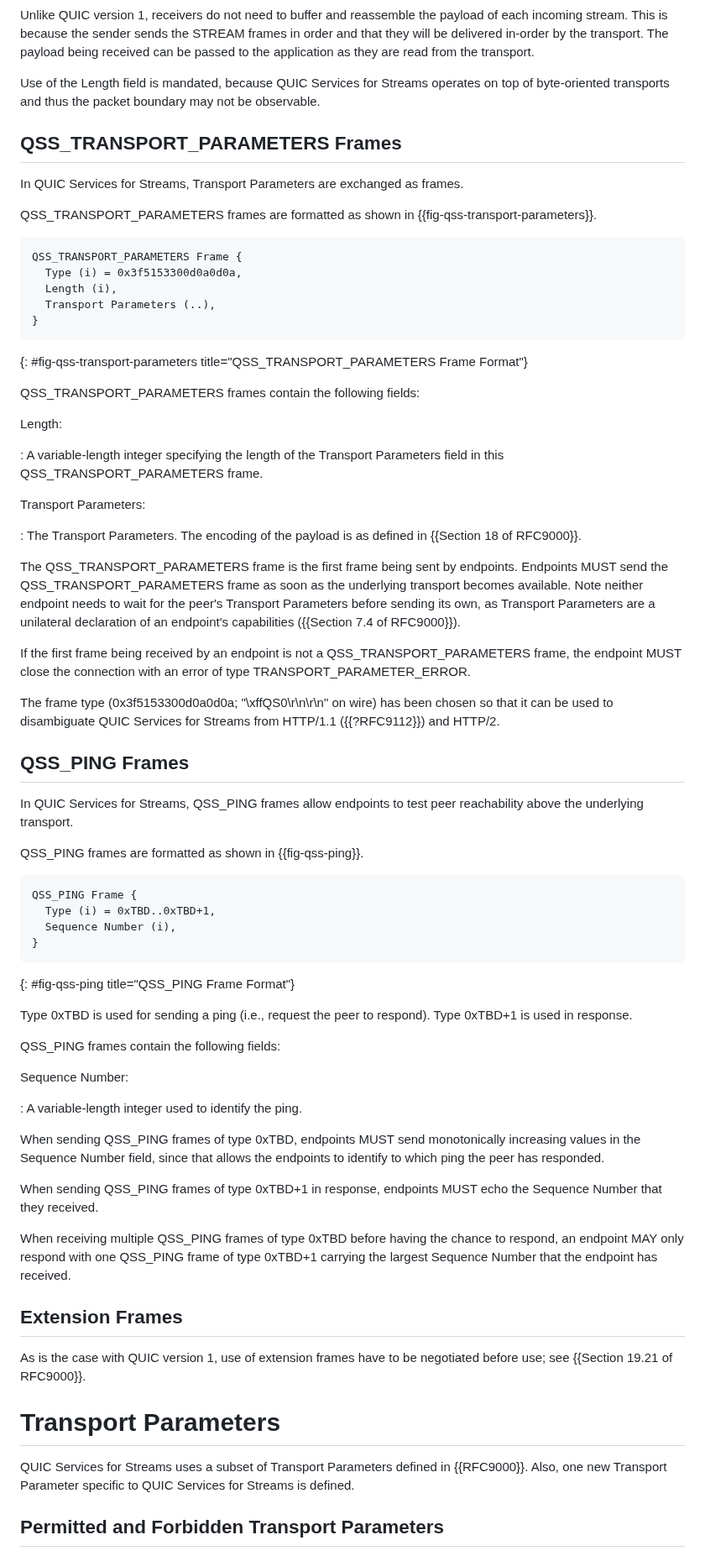
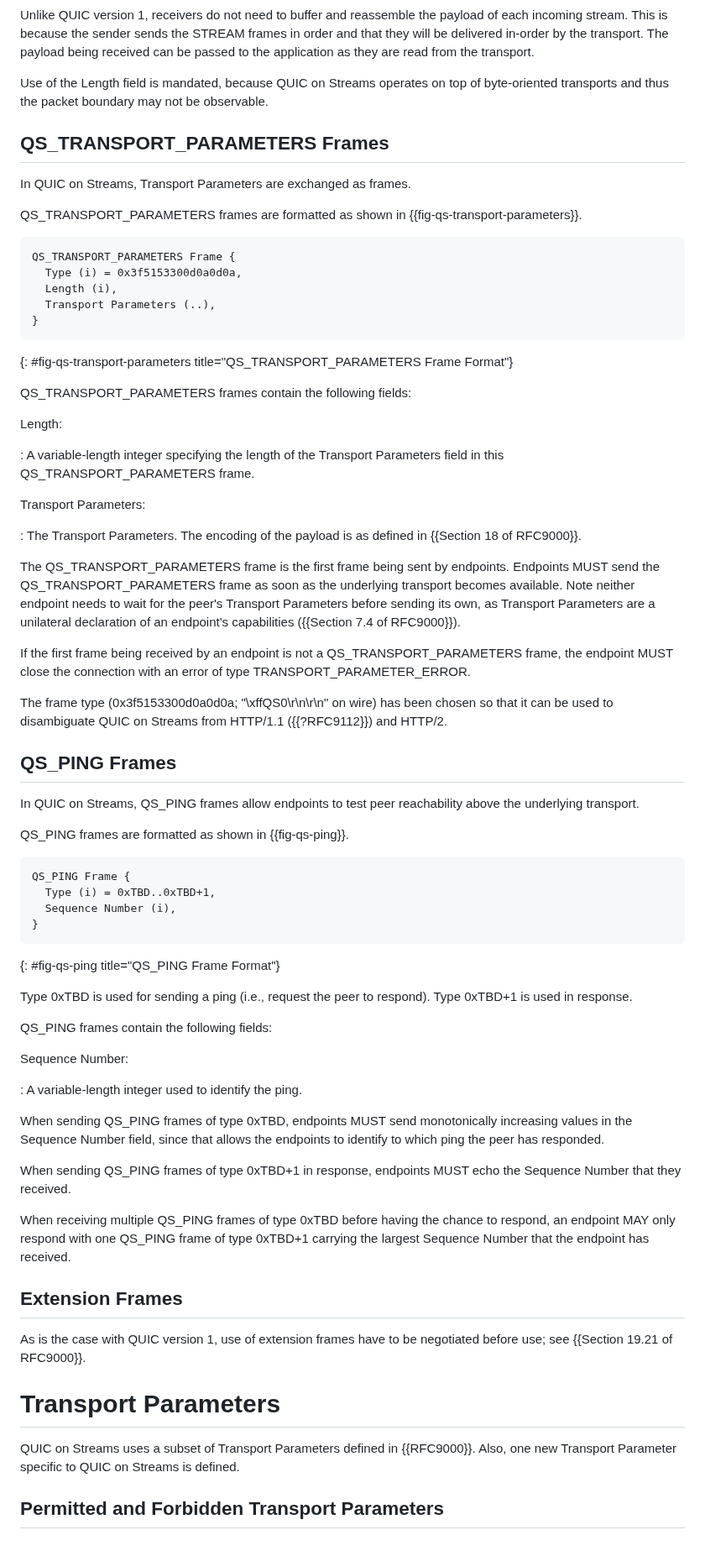
Before and after one commit to kazuho/draft-kazuho-quic-quic-on-streams, a Markdown page: draft-kazuho-quic-quic-services-for-streams.md, the part around one of its changes. Shown at 84% size. GitHub-like rendering.

Commit message:
rename to "QUIC on Streams"

```diff
--- a/draft-kazuho-quic-quic-services-for-streams.md
+++ b/draft-kazuho-quic-quic-services-for-streams.md
@@ -170,33 +170,33 @@ frames in order and that they will be delivered in-order by the transport. The
 payload being received can be passed to the application as they are read from
 the transport.
 
-Use of the Length field is mandated, because QUIC Services for Streams operates
-on top of byte-oriented transports and thus the packet boundary may not be
+Use of the Length field is mandated, because QUIC on Streams operates on top of
+byte-oriented transports and thus the packet boundary may not be
 observable.
 
 
-## QSS_TRANSPORT_PARAMETERS Frames
+## QS_TRANSPORT_PARAMETERS Frames
 
-In QUIC Services for Streams, Transport Parameters are exchanged as frames.
+In QUIC on Streams, Transport Parameters are exchanged as frames.
 
-QSS_TRANSPORT_PARAMETERS frames are formatted as shown in
-{{fig-qss-transport-parameters}}.
+QS_TRANSPORT_PARAMETERS frames are formatted as shown in
+{{fig-qs-transport-parameters}}.
 
 ~~~
-QSS_TRANSPORT_PARAMETERS Frame {
+QS_TRANSPORT_PARAMETERS Frame {
   Type (i) = 0x3f5153300d0a0d0a,
   Length (i),
   Transport Parameters (..),
 }
 ~~~
-{: #fig-qss-transport-parameters title="QSS_TRANSPORT_PARAMETERS Frame Format"}
+{: #fig-qs-transport-parameters title="QS_TRANSPORT_PARAMETERS Frame Format"}
 
-QSS_TRANSPORT_PARAMETERS frames contain the following fields:
+QS_TRANSPORT_PARAMETERS frames contain the following fields:
 
 Length:
 
 : A variable-length integer specifying the length of the Transport Parameters
-  field in this QSS_TRANSPORT_PARAMETERS frame.
+  field in this QS_TRANSPORT_PARAMETERS frame.
 
 Transport Parameters:
 
@@ -204,55 +204,55 @@ Transport Parameters:
   {{Section 18 of RFC9000}}.
 
 
-The QSS_TRANSPORT_PARAMETERS frame is the first frame being sent by endpoints.
-Endpoints MUST send the QSS_TRANSPORT_PARAMETERS frame as soon as the underlying
+The QS_TRANSPORT_PARAMETERS frame is the first frame being sent by endpoints.
+Endpoints MUST send the QS_TRANSPORT_PARAMETERS frame as soon as the underlying
 transport becomes available. Note neither endpoint needs to wait for the
 peer's Transport Parameters before sending its own, as Transport Parameters are
 a unilateral declaration of an endpoint's capabilities
 ({{Section 7.4 of RFC9000}}).
 
 If the first frame being received by an endpoint is not a
-QSS_TRANSPORT_PARAMETERS frame, the endpoint MUST close the connection with an
+QS_TRANSPORT_PARAMETERS frame, the endpoint MUST close the connection with an
 error of type TRANSPORT_PARAMETER_ERROR.
 
 The frame type (0x3f5153300d0a0d0a; "\xffQS0\r\n\r\n" on wire) has been chosen
-so that it can be used to disambiguate QUIC Services for Streams from HTTP/1.1
+so that it can be used to disambiguate QUIC on Streams from HTTP/1.1
 ({{?RFC9112}}) and HTTP/2.
 
 
-## QSS_PING Frames
+## QS_PING Frames
 
-In QUIC Services for Streams, QSS_PING frames allow endpoints to test peer
-reachability above the underlying transport.
+In QUIC on Streams, QS_PING frames allow endpoints to test peer reachability
+above the underlying transport.
 
-QSS_PING frames are formatted as shown in {{fig-qss-ping}}.
+QS_PING frames are formatted as shown in {{fig-qs-ping}}.
 
 ~~~
-QSS_PING Frame {
+QS_PING Frame {
   Type (i) = 0xTBD..0xTBD+1,
   Sequence Number (i),
 }
 ~~~
-{: #fig-qss-ping title="QSS_PING Frame Format"}
+{: #fig-qs-ping title="QS_PING Frame Format"}
 
 Type 0xTBD is used for sending a ping (i.e., request the peer to respond). Type
 0xTBD+1 is used in response.
 
-QSS_PING frames contain the following fields:
+QS_PING frames contain the following fields:
 
 Sequence Number:
 
 : A variable-length integer used to identify the ping.
 
-When sending QSS_PING frames of type 0xTBD, endpoints MUST send monotonically
+When sending QS_PING frames of type 0xTBD, endpoints MUST send monotonically
 increasing values in the Sequence Number field, since that allows the endpoints
 to identify to which ping the peer has responded.
 
-When sending QSS_PING frames of type 0xTBD+1 in response, endpoints MUST echo
-the Sequence Number that they received.
+When sending QS_PING frames of type 0xTBD+1 in response, endpoints MUST echo the
+Sequence Number that they received.
 
-When receiving multiple QSS_PING frames of type 0xTBD before having the chance
-to respond, an endpoint MAY only respond with one QSS_PING frame of type 0xTBD+1
+When receiving multiple QS_PING frames of type 0xTBD before having the chance to
+respond, an endpoint MAY only respond with one QS_PING frame of type 0xTBD+1
 carrying the largest Sequence Number that the endpoint has received.
 
 
@@ -264,9 +264,8 @@ negotiated before use; see {{Section 19.21 of RFC9000}}.
 
 # Transport Parameters
 
-QUIC Services for Streams uses a subset of Transport Parameters defined in
-{{RFC9000}}. Also, one new Transport Parameter specific to QUIC Services for
-Streams is defined.
+QUIC on Streams uses a subset of Transport Parameters defined in {{RFC9000}}.
+Also, one new Transport Parameter specific to QUIC on Streams is defined.
 
 ## Permitted and Forbidden Transport Parameters
 
```
Also changed, not shown: other parts of draft-kazuho-quic-quic-services-for-streams.md (+25 -27 lines).
